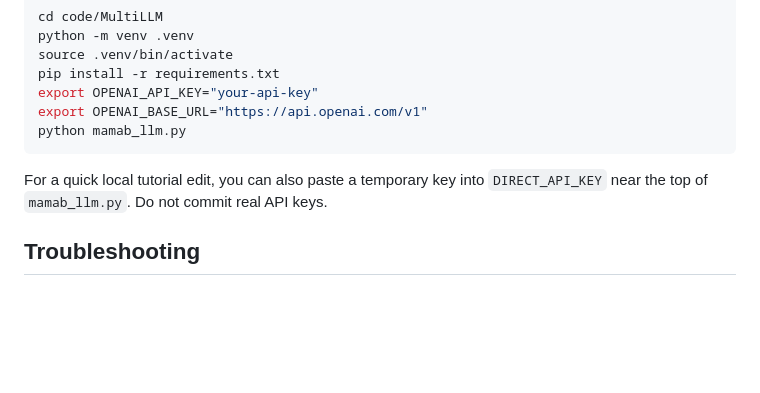
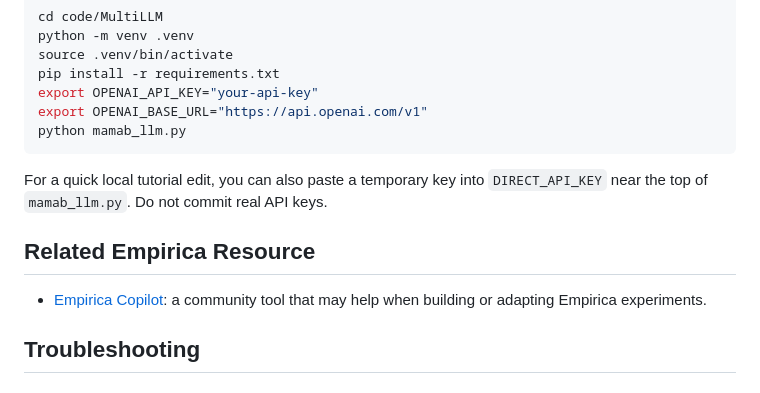
Before and after one commit to jouisseuse/IC2S2-26-Tutorial, a Markdown page: README.md, the part around the change. Drawn GitHub-style; blank space fills up the shorter version.

Commit message:
Add Empirica Copilot reference

```diff
--- a/README.md
+++ b/README.md
@@ -133,6 +133,10 @@ python mamab_llm.py
 
 For a quick local tutorial edit, you can also paste a temporary key into `DIRECT_API_KEY` near the top of `mamab_llm.py`. Do not commit real API keys.
 
+## Related Empirica Resource
+
+- [Empirica Copilot](https://github.com/malsobay/empirica-copilot): a community tool that may help when building or adapting Empirica experiments.
+
 ## Troubleshooting
 
 ### `curl ... | sh` fails on Windows
```
